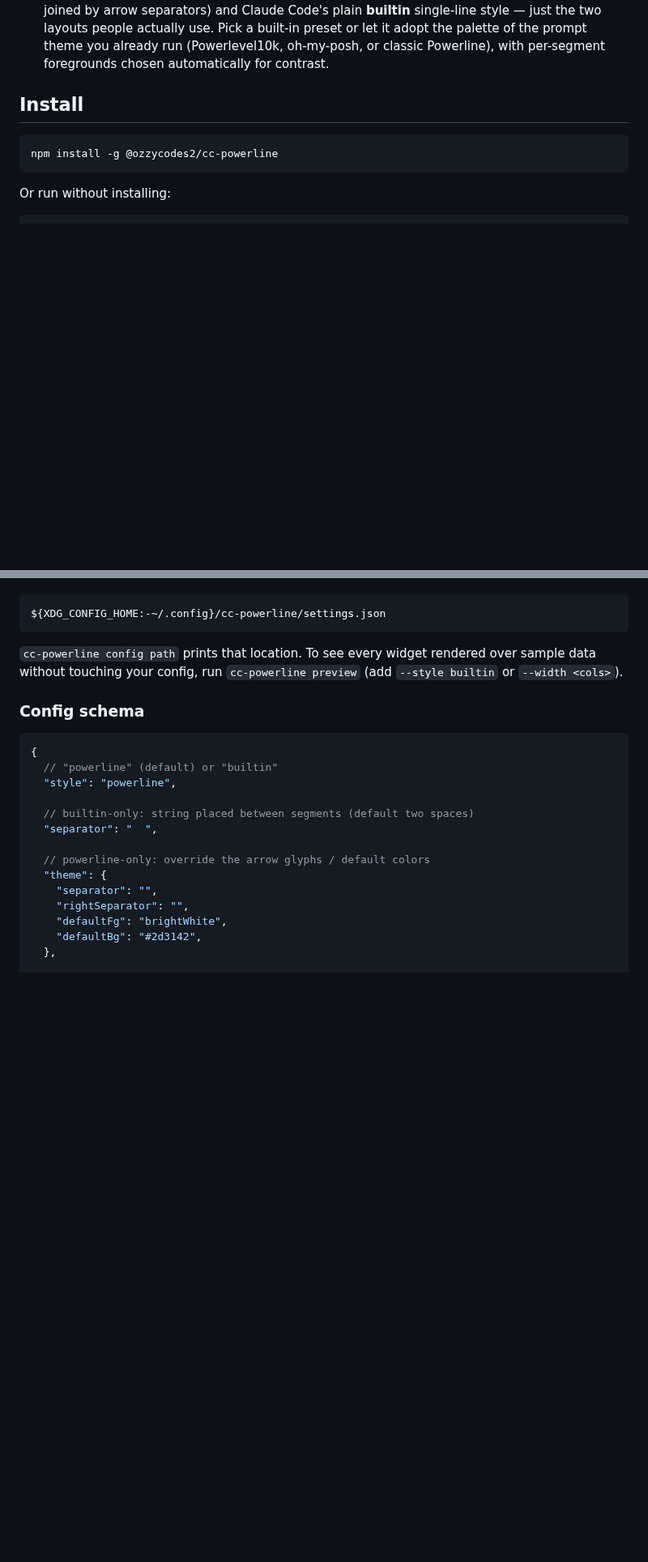
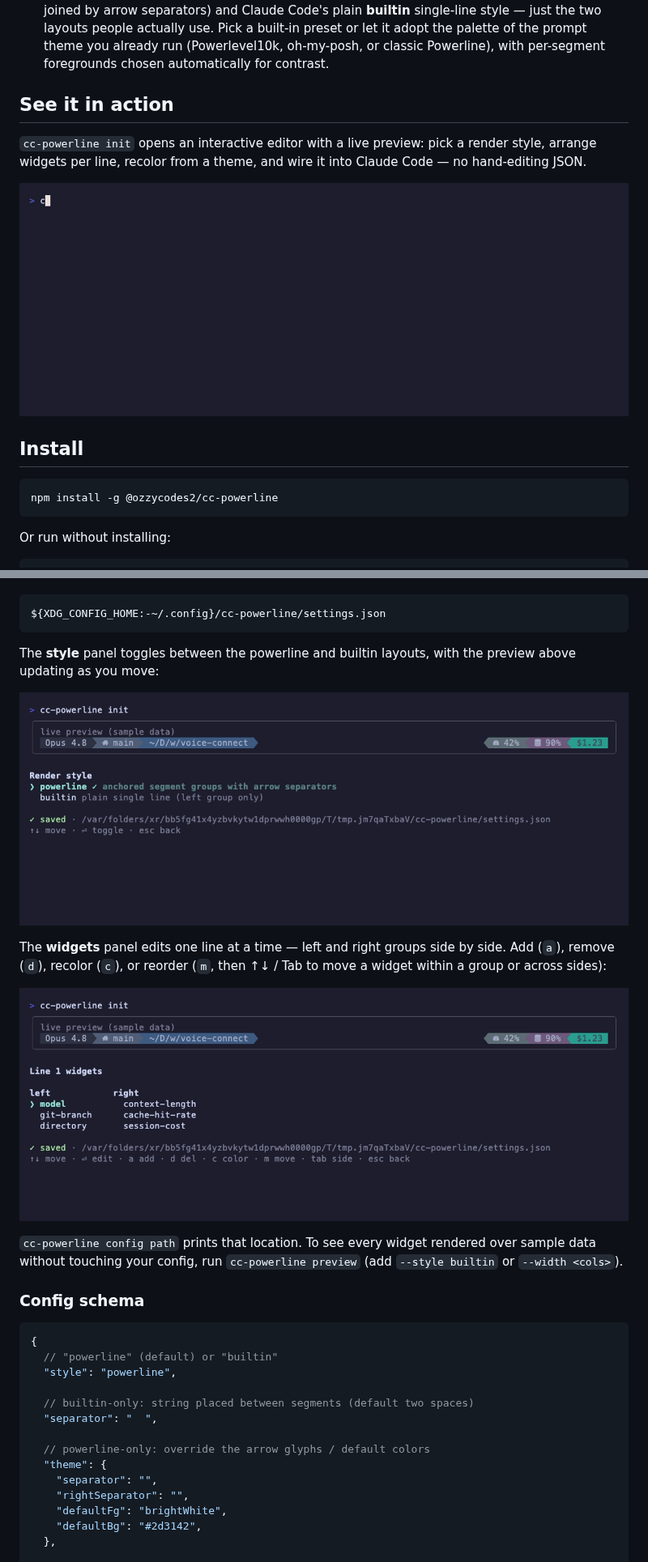
Before and after one commit to ozzycodes2/cc-powerline, a Markdown page: README.md, 2 parts joined by grey strips. Shown at 81% size. Drawn GitHub-style; pictures changed too: docs/media/init-walkthrough.gif (added), docs/media/style-panel.png (added), docs/media/widgets-panel.png (added); blank space fills up the shorter version.

````diff
--- a/README.md
+++ b/README.md
@@ -16,6 +16,14 @@ Two things set it apart from a generic statusline:
    use. Pick a built-in preset or let it adopt the palette of the prompt theme
    you already run (Powerlevel10k, oh-my-posh, or classic Powerline), with
    per-segment foregrounds chosen automatically for contrast.
+
+## See it in action
+
+`cc-powerline init` opens an interactive editor with a live preview: pick a
+render style, arrange widgets per line, recolor from a theme, and wire it into
+Claude Code — no hand-editing JSON.
+
+![The cc-powerline init editor: choosing a style, reordering widgets, applying a theme, then wiring into Claude Code](docs/media/init-walkthrough.gif)
 
 ## Install
 
@@ -72,6 +82,17 @@ Code, then writes the config to:
 ```
 ${XDG_CONFIG_HOME:-~/.config}/cc-powerline/settings.json
 ```
+
+The **style** panel toggles between the powerline and builtin layouts, with the
+preview above updating as you move:
+
+![The render-style panel: powerline versus builtin, with a live preview](docs/media/style-panel.png)
+
+The **widgets** panel edits one line at a time — left and right groups side by
+side. Add (`a`), remove (`d`), recolor (`c`), or reorder (`m`, then ↑↓ / Tab to
+move a widget within a group or across sides):
+
+![The widget editor showing the left and right groups for a status line](docs/media/widgets-panel.png)
 
 `cc-powerline config path` prints that location. To see every widget rendered
 over sample data without touching your config, run `cc-powerline preview`
````
Also changed, not shown: other parts of README.md (+15 -0 lines), docs/media/theme-panel.png (added), docs/media/wire-panel.png (added), 1 other file.
